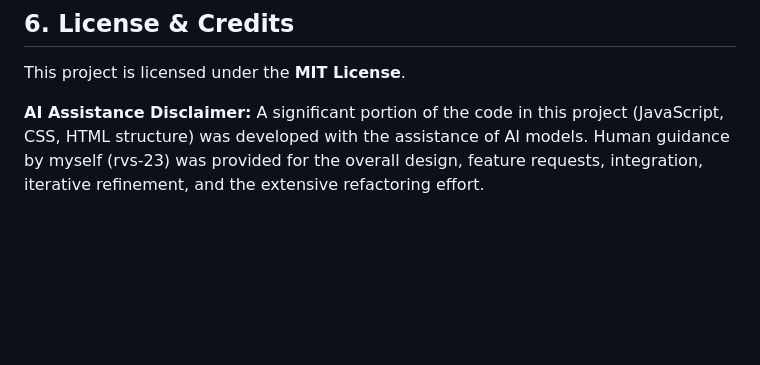
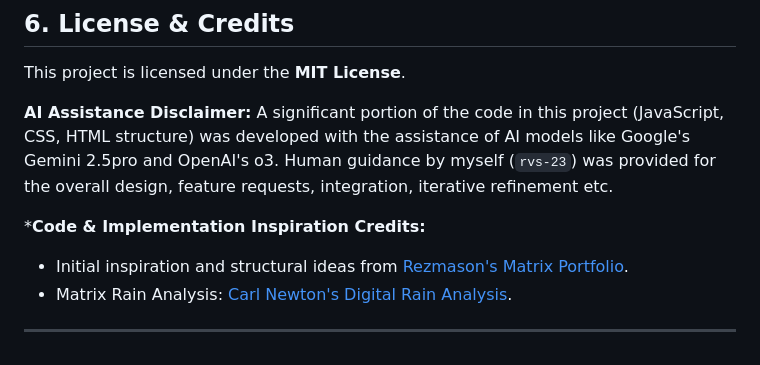
Before and after one commit to rvs-23/rv-matrix-themed-portfolio, a Markdown page: README.md, the part around the change. Rendered like a GitHub page; blank space fills up the shorter version.

Commit message:
chore: update license & credits

````diff
--- a/README.md
+++ b/README.md
@@ -215,4 +215,10 @@ The following commands are available. For detailed info, use `man <command_name>
 This project is licensed under the **MIT License**.
 
 **AI Assistance Disclaimer:**
-A significant portion of the code in this project (JavaScript, CSS, HTML structure) was developed with the assistance of AI models. Human guidance by myself (rvs-23) was provided for the overall design, feature requests, integration, iterative refinement, and the extensive refactoring effort.
+A significant portion of the code in this project (JavaScript, CSS, HTML structure) was developed with the assistance of AI models like Google's Gemini 2.5pro and OpenAI's o3. Human guidance by myself (```rvs-23```) was provided for the overall design, feature requests, integration, iterative refinement etc.
+
+***Code & Implementation Inspiration Credits:**
+- Initial inspiration and structural ideas from [Rezmason's Matrix Portfolio](https://github.com/Rezmason/matrix/tree/master).
+- Matrix Rain Analysis: [Carl Newton's Digital Rain Analysis](https://carlnewton.github.io/digital-rain-analysis/).
+
+---
````
